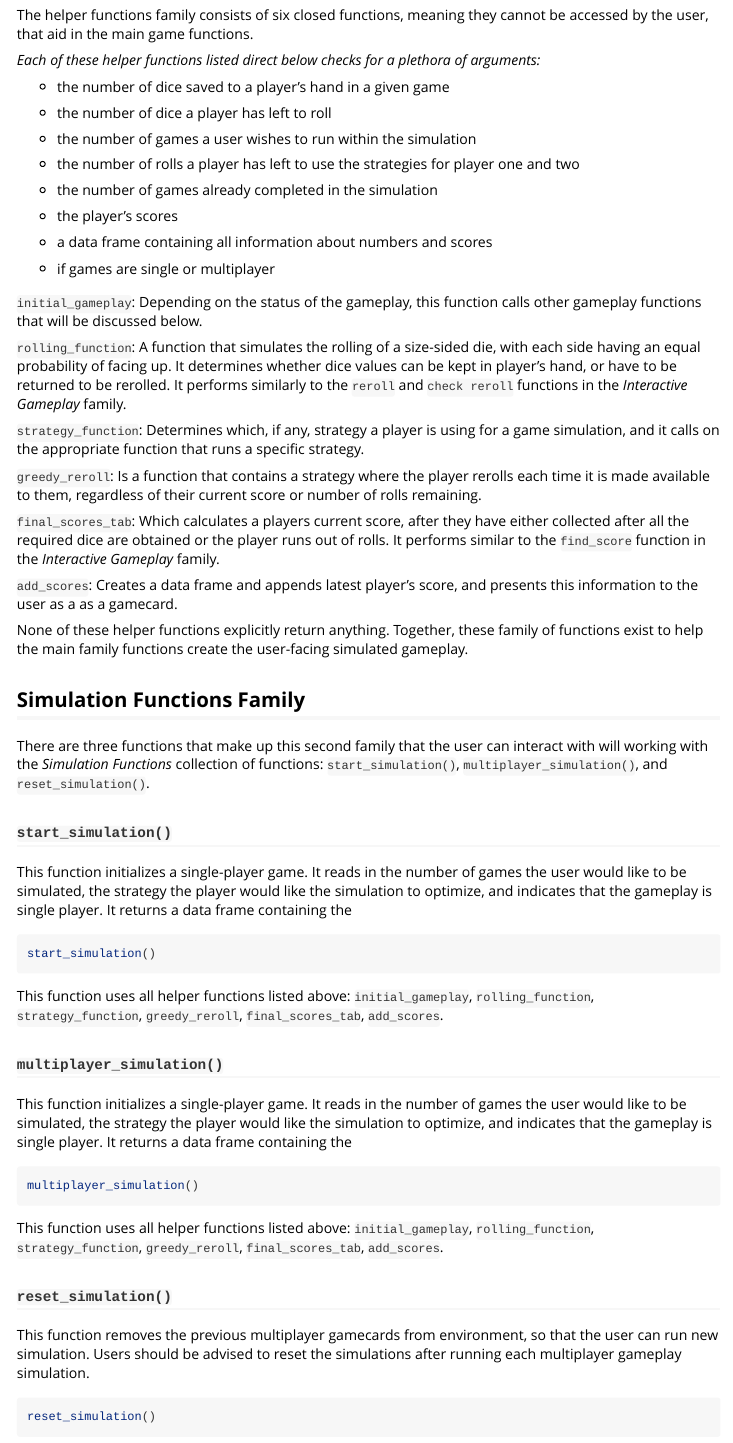
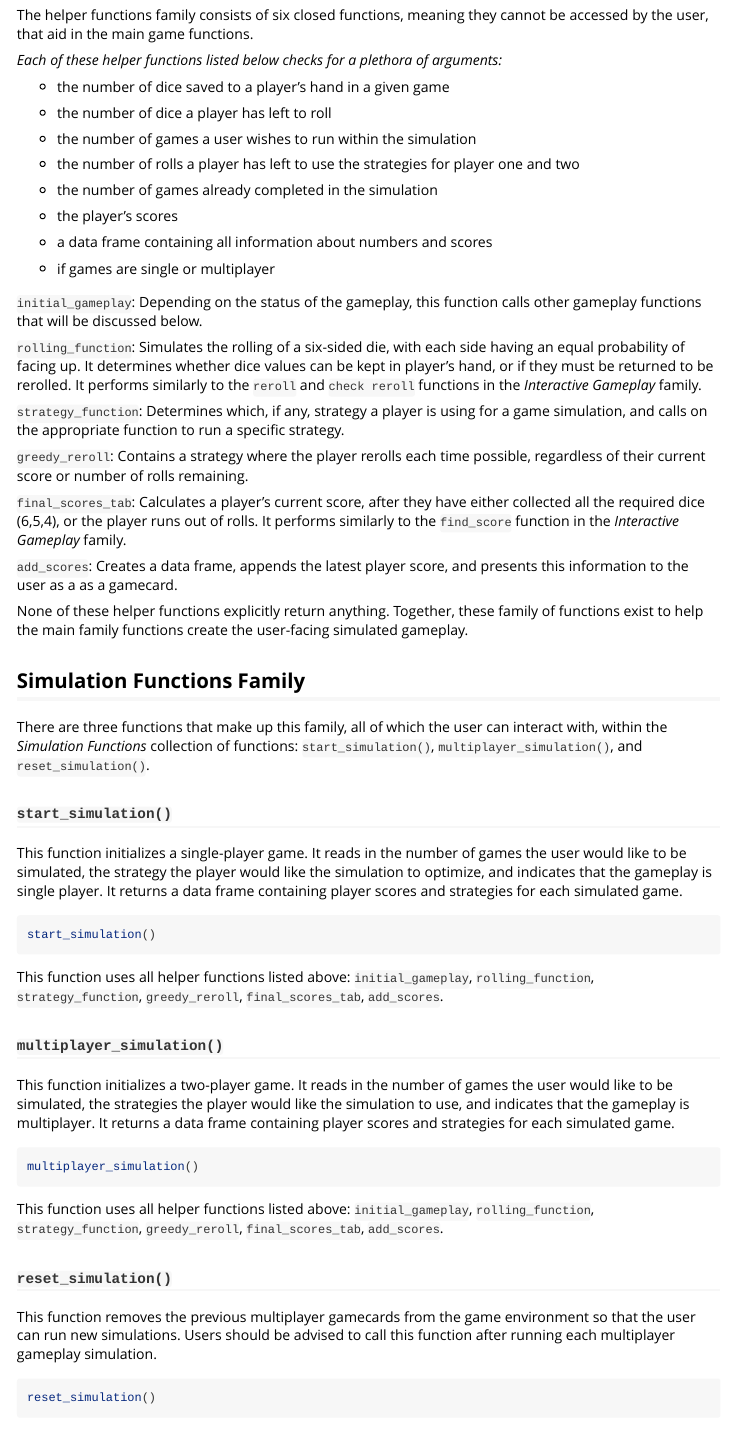
Before and after one commit to jormacmoo/shipcapcrew, an R Markdown document (vignettes/shipcapcrew-vignette.Rmd): the page in a window 1100 px wide, from 2130 px down. Rendered offline with R 4.5, knitr and Pandoc, with nearby package versions.

Commit message:
updating vignette for simulation functions

````diff
--- a/vignettes/shipcapcrew-vignette.Rmd
+++ b/vignettes/shipcapcrew-vignette.Rmd
@@ -95,7 +95,7 @@ Similarly to the other family, this collection of functions is broken up into tw
 
 The helper functions family consists of six closed functions, meaning they cannot be accessed by the user, that aid in the main game functions.
 
-*Each of these helper functions listed direct below checks for a plethora of arguments:*
+*Each of these helper functions listed below checks for a plethora of arguments:*
 
 * the number of dice saved to a player’s hand in a given game
 
@@ -115,25 +115,25 @@ The helper functions family consists of six closed functions, meaning they canno
 
 `initial_gameplay`: Depending on the status of the gameplay, this function calls other gameplay functions that will be discussed below.
 
-`rolling_function`: A function that simulates the rolling of a size-sided die, with each side having an equal probability of facing up. It determines whether dice values can be kept in player's hand, or have to be returned to be rerolled. It performs similarly to the `reroll` and `check reroll` functions in the *Interactive Gameplay* family.
+`rolling_function`: Simulates the rolling of a six-sided die, with each side having an equal probability of facing up. It determines whether dice values can be kept in player's hand, or if they must be returned to be rerolled. It performs similarly to the `reroll` and `check reroll` functions in the *Interactive Gameplay* family.
 
-`strategy_function`: Determines which, if any, strategy a player is using for a game simulation, and it calls on the appropriate function that runs a specific strategy.
+`strategy_function`: Determines which, if any, strategy a player is using for a game simulation, and calls on the appropriate function to run a specific strategy.
 
-`greedy_reroll`: Is a function that contains a strategy where the player rerolls each time it is made available to them, regardless of their current score or number of rolls remaining.
+`greedy_reroll`: Contains a strategy where the player rerolls each time possible, regardless of their current score or number of rolls remaining.
 
-`final_scores_tab`: Which calculates a players current score, after they have either collected after all the required dice are obtained or the player runs out of rolls. It performs similar to the `find_score` function in the *Interactive Gameplay* family.
+`final_scores_tab`: Calculates a player's current score, after they have either collected all the required dice (6,5,4), or the player runs out of rolls. It performs similarly to the `find_score` function in the *Interactive Gameplay* family.
 
-`add_scores`: Creates a data frame and appends latest player’s score, and presents this information to the user as a as a gamecard.
+`add_scores`: Creates a data frame, appends the latest player score, and presents this information to the user as a as a gamecard.
 
 None of these helper functions explicitly return anything. Together, these family of functions exist to help the main family functions create the user-facing simulated gameplay.
 
 ## **Simulation Functions Family**
 
-There are three functions that make up this second family that the user can interact with will working with the *Simulation Functions* collection of functions: `start_simulation()`, `multiplayer_simulation()`, and `reset_simulation()`.
+There are three functions that make up this family, all of which the user can interact with, within the *Simulation Functions* collection of functions: `start_simulation()`, `multiplayer_simulation()`, and `reset_simulation()`.
 
 ### `start_simulation()`
 
-This function initializes a single-player game. It reads in the number of games the user would like to be simulated, the strategy the player would like the simulation to optimize, and indicates that the gameplay is single player. It returns a data frame containing the
+This function initializes a single-player game. It reads in the number of games the user would like to be simulated, the strategy the player would like the simulation to optimize, and indicates that the gameplay is single player. It returns a data frame containing player scores and strategies for each simulated game.
 
 ```{r, eval = FALSE}
 start_simulation()
@@ -143,7 +143,7 @@ This function uses all helper functions listed above: `initial_gameplay`, `rolli
 
 ### `multiplayer_simulation()`
 
-This function initializes a single-player game. It reads in the number of games the user would like to be simulated, the strategy the player would like the simulation to optimize, and indicates that the gameplay is single player. It returns a data frame containing the
+This function initializes a two-player game. It reads in the number of games the user would like to be simulated, the strategies the player would like the simulation to use, and indicates that the gameplay is multiplayer. It returns a data frame containing player scores and strategies for each simulated game.
 
 ```{r, eval = FALSE}
 multiplayer_simulation()
@@ -154,7 +154,7 @@ This function uses all helper functions listed above: `initial_gameplay`, `rolli
 
 ### `reset_simulation()`
 
-This function removes the previous multiplayer gamecards from environment, so that the user can run new simulation. Users should be advised to reset the simulations after running each multiplayer gameplay simulation.
+This function removes the previous multiplayer gamecards from the game environment so that the user can run new simulations. Users should be advised to call this function after running each multiplayer gameplay simulation.
 
 ```{r, eval = FALSE}
 reset_simulation()
````
